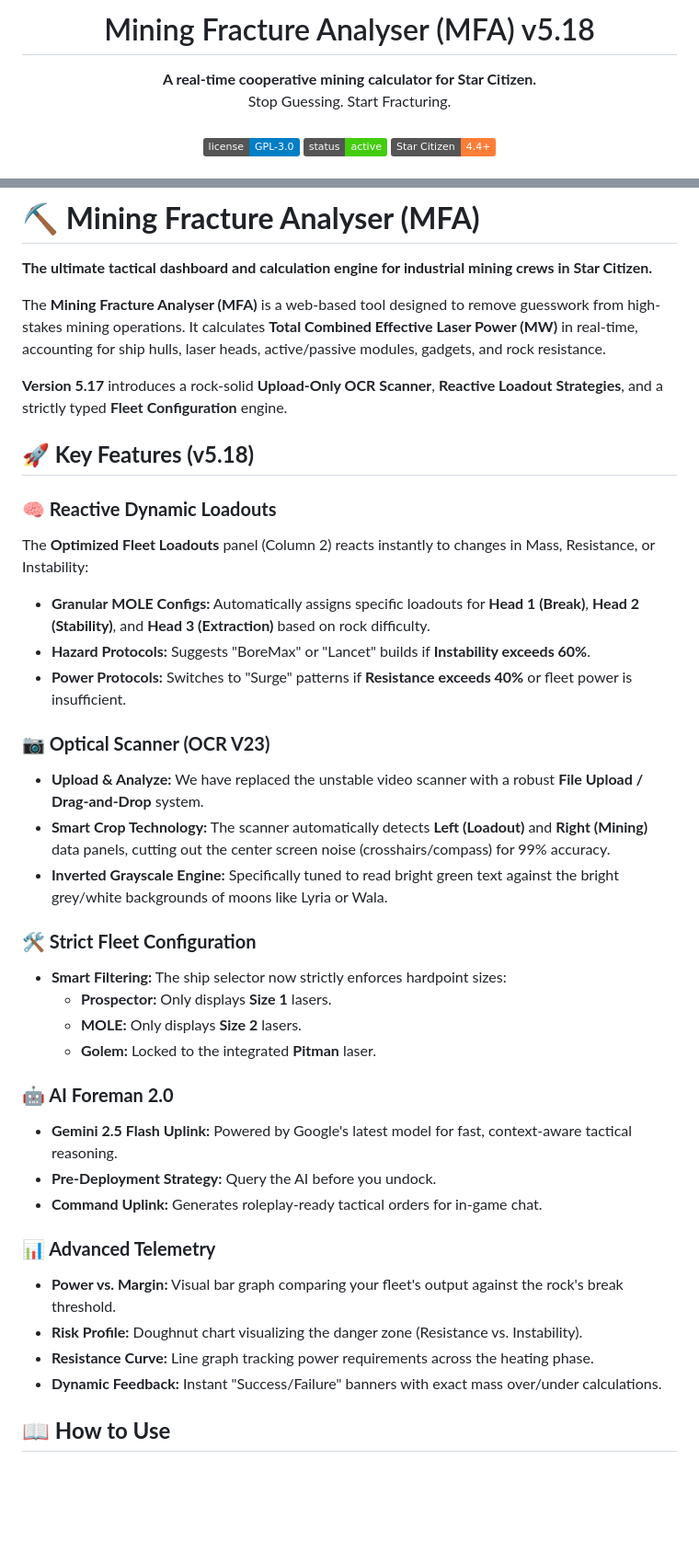
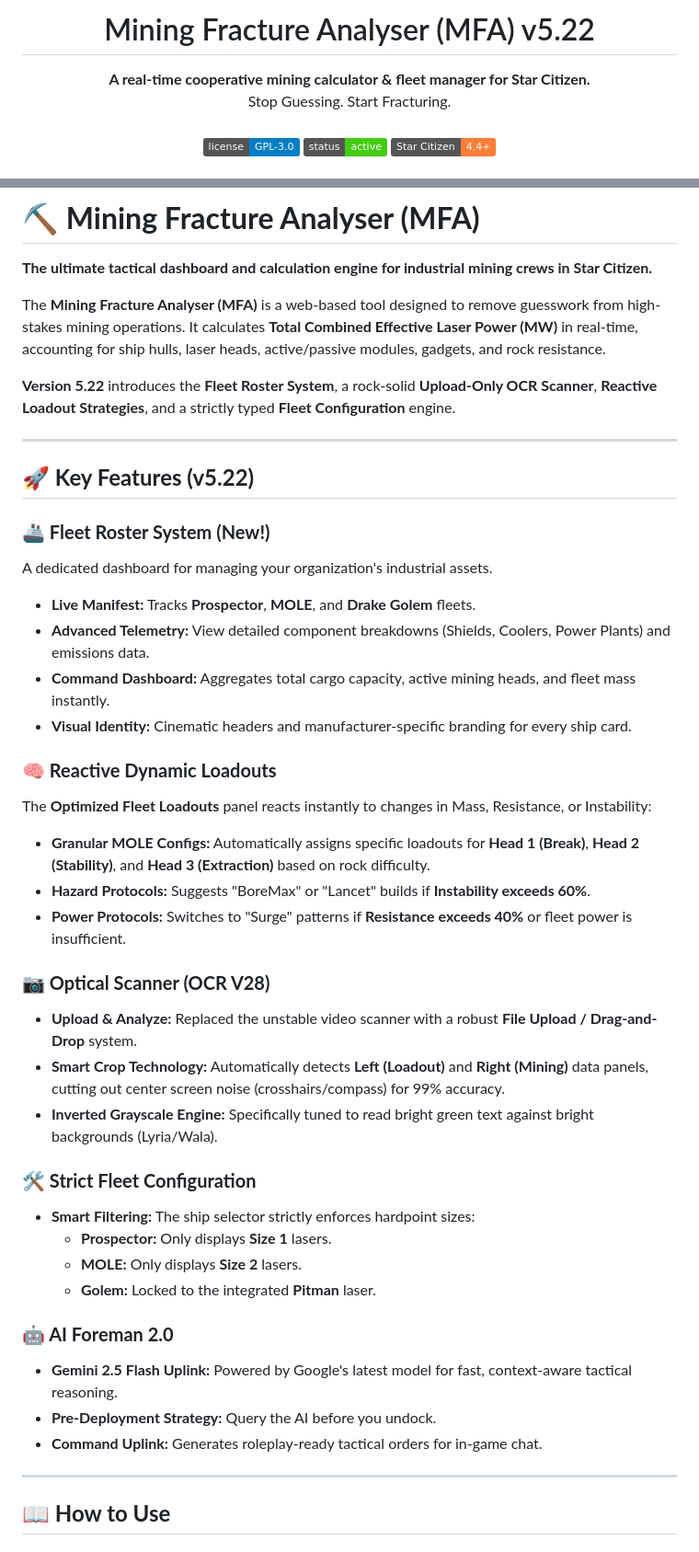
Before and after one commit to esramos-design/Mining-Fracture-Analyser, a Markdown page: README.md, 2 parts joined by grey strips. Shown: that part at 92% size. GitHub-like rendering; badges without logos; blank space fills up the shorter version.

```diff
--- a/README.md
+++ b/README.md
@@ -1,7 +1,7 @@
 <div align="center">
-<h1 align="center">Mining Fracture Analyser (MFA) v5.18</h1>
+<h1 align="center">Mining Fracture Analyser (MFA) v5.22</h1>
 <p align="center">
-<strong>A real-time cooperative mining calculator for Star Citizen.</strong>
+<strong>A real-time cooperative mining calculator & fleet manager for Star Citizen.</strong>
 <br />
 Stop Guessing. Start Fracturing.
 <br />
@@ -27,23 +27,32 @@ Stop Guessing. Start Fracturing.
 
 The **Mining Fracture Analyser (MFA)** is a web-based tool designed to remove guesswork from high-stakes mining operations. It calculates **Total Combined Effective Laser Power (MW)** in real-time, accounting for ship hulls, laser heads, active/passive modules, gadgets, and rock resistance.
 
-**Version 5.17** introduces a rock-solid **Upload-Only OCR Scanner**, **Reactive Loadout Strategies**, and a strictly typed **Fleet Configuration** engine.
+**Version 5.22** introduces the **Fleet Roster System**, a rock-solid **Upload-Only OCR Scanner**, **Reactive Loadout Strategies**, and a strictly typed **Fleet Configuration** engine.
 
-## **🚀 Key Features (v5.18)**
+---
+
+## **🚀 Key Features (v5.22)**
+
+### **🚢 Fleet Roster System (New!)**
+A dedicated dashboard for managing your organization's industrial assets.
+* **Live Manifest:** Tracks **Prospector**, **MOLE**, and **Drake Golem** fleets.
+* **Advanced Telemetry:** View detailed component breakdowns (Shields, Coolers, Power Plants) and emissions data.
+* **Command Dashboard:** Aggregates total cargo capacity, active mining heads, and fleet mass instantly.
+* **Visual Identity:** Cinematic headers and manufacturer-specific branding for every ship card.
 
 ### **🧠 Reactive Dynamic Loadouts**
-The **Optimized Fleet Loadouts** panel (Column 2) reacts instantly to changes in Mass, Resistance, or Instability:
+The **Optimized Fleet Loadouts** panel reacts instantly to changes in Mass, Resistance, or Instability:
 * **Granular MOLE Configs:** Automatically assigns specific loadouts for **Head 1 (Break)**, **Head 2 (Stability)**, and **Head 3 (Extraction)** based on rock difficulty.
 * **Hazard Protocols:** Suggests "BoreMax" or "Lancet" builds if **Instability exceeds 60%**.
 * **Power Protocols:** Switches to "Surge" patterns if **Resistance exceeds 40%** or fleet power is insufficient.
 
-### **📷 Optical Scanner (OCR V23)**
-* **Upload & Analyze:** We have replaced the unstable video scanner with a robust **File Upload / Drag-and-Drop** system.
-* **Smart Crop Technology:** The scanner automatically detects **Left (Loadout)** and **Right (Mining)** data panels, cutting out the center screen noise (crosshairs/compass) for 99% accuracy.
-* **Inverted Grayscale Engine:** Specifically tuned to read bright green text against the bright grey/white backgrounds of moons like Lyria or Wala.
+### **📷 Optical Scanner (OCR V28)**
+* **Upload & Analyze:** Replaced the unstable video scanner with a robust **File Upload / Drag-and-Drop** system.
+* **Smart Crop Technology:** Automatically detects **Left (Loadout)** and **Right (Mining)** data panels, cutting out center screen noise (crosshairs/compass) for 99% accuracy.
+* **Inverted Grayscale Engine:** Specifically tuned to read bright green text against bright backgrounds (Lyria/Wala).
 
 ### **🛠️ Strict Fleet Configuration**
-* **Smart Filtering:** The ship selector now strictly enforces hardpoint sizes:
+* **Smart Filtering:** The ship selector strictly enforces hardpoint sizes:
     * **Prospector:** Only displays **Size 1** lasers.
     * **MOLE:** Only displays **Size 2** lasers.
     * **Golem:** Locked to the integrated **Pitman** laser.
@@ -53,11 +62,7 @@ The **Optimized Fleet Loadouts** panel (Column 2) reacts instantly to changes in
 * **Pre-Deployment Strategy:** Query the AI before you undock.
 * **Command Uplink:** Generates roleplay-ready tactical orders for in-game chat.
 
-### **📊 Advanced Telemetry**
-* **Power vs. Margin:** Visual bar graph comparing your fleet's output against the rock's break threshold.
-* **Risk Profile:** Doughnut chart visualizing the danger zone (Resistance vs. Instability).
-* **Resistance Curve:** Line graph tracking power requirements across the heating phase.
-* **Dynamic Feedback:** Instant "Success/Failure" banners with exact mass over/under calculations.
+---
 
 ## **📖 How to Use**
 
```
Also changed, not shown: other parts of README.md (+35 -3 lines).
